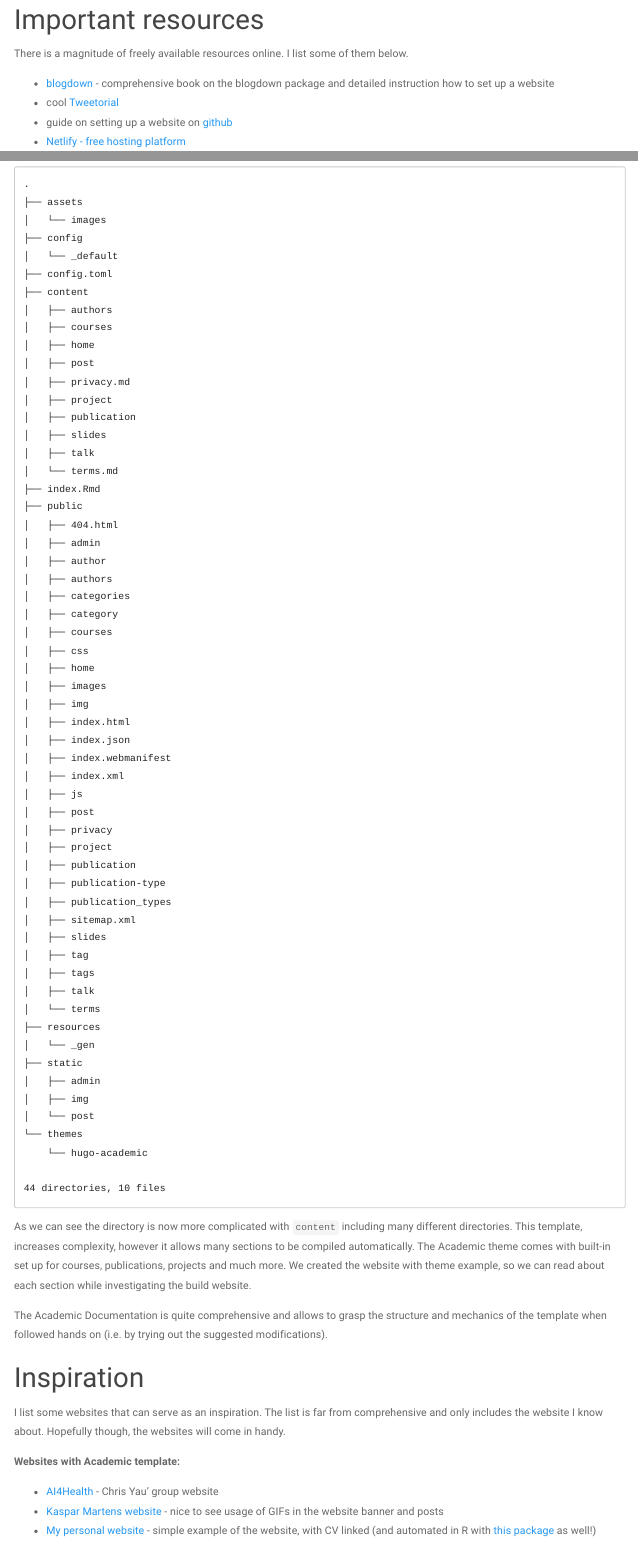
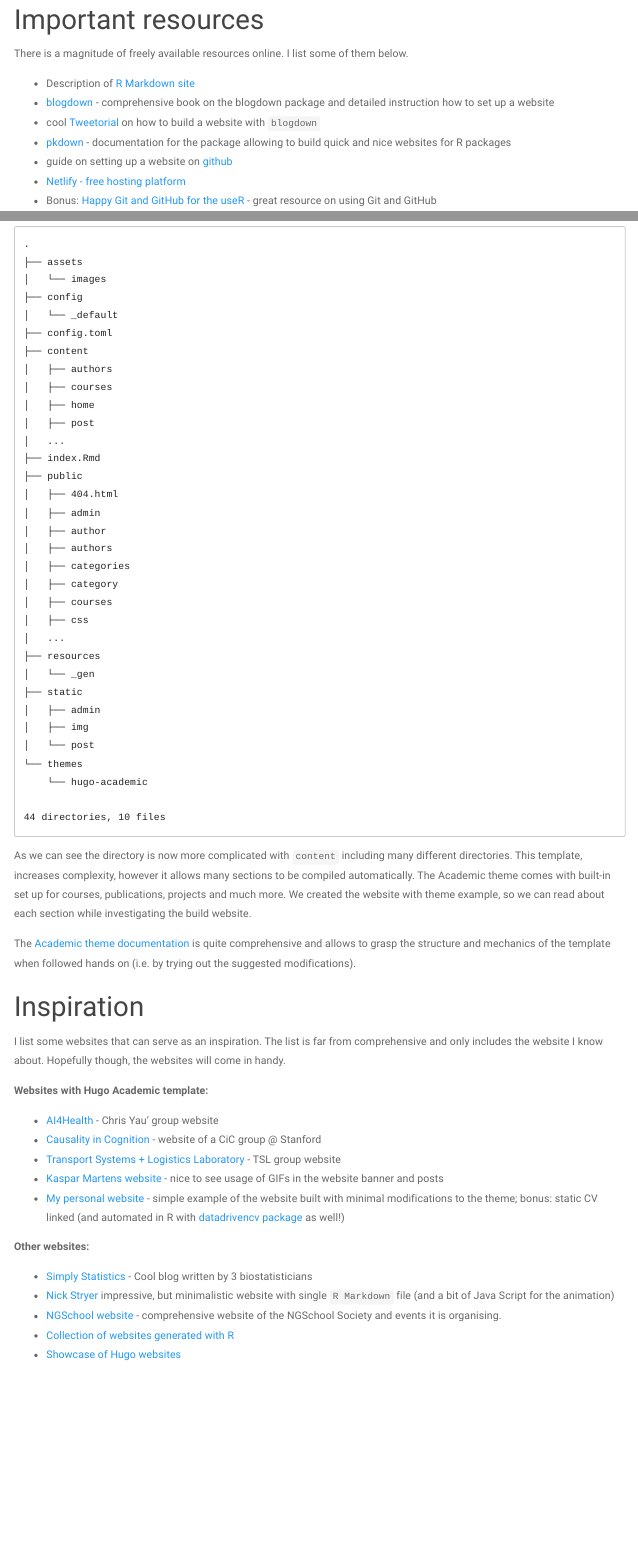
Before and after one commit to kzkedzierska/website_workshop, an R Markdown document (README.Rmd): the page in a window 1100 px wide, from 500 px down, and a second part further down, joined at a grey line. Rendered offline with R 4.5, knitr and Pandoc, with nearby package versions; some code elsewhere in the file could not run offline; a font, style sheet, LaTeX package, included part or bibliography that could not be used is replaced or left out; menus at the side of the page are left out.

Commit message:
Fixed pictures & academic links

```diff
--- a/README.Rmd
+++ b/README.Rmd
@@ -59,10 +59,14 @@
 
 There is a magnitude of freely available resources online. I list some of them below.
 
+* Description of [R Markdown site](https://bookdown.org/yihui/rmarkdown/rmarkdown-site.html)
 * [blogdown](https://bookdown.org/yihui/blogdown/) - comprehensive book on the blogdown package and detailed instruction how to set up a website
-* cool [Tweetorial](https://twitter.com/dsquintana/status/1139846569623281664)
+* cool [Tweetorial](https://twitter.com/dsquintana/status/1139846569623281664) on how to build a website with `blogdown`
+* [pkdown](https://pkgdown.r-lib.org/) - documentation for the package allowing to build quick and nice websites for R packages
 * guide on setting up a website on [github](https://pages.github.com/)
 * [Netlify - free hosting platform](https://www.netlify.com/)
+* Bonus: [Happy Git and GitHub for the useR](https://happygitwithr.com/) - great resource on using Git and GitHub
+
 
 # Introduction
 
@@ -325,12 +331,7 @@
 │   ├── courses
 │   ├── home
 │   ├── post
-│   ├── privacy.md
-│   ├── project
-│   ├── publication
-│   ├── slides
-│   ├── talk
-│   └── terms.md
+│   ...
 ├── index.Rmd
 ├── public
 │   ├── 404.html
@@ -341,26 +342,7 @@
 │   ├── category
 │   ├── courses
 │   ├── css
-│   ├── home
-│   ├── images
-│   ├── img
-│   ├── index.html
-│   ├── index.json
-│   ├── index.webmanifest
-│   ├── index.xml
-│   ├── js
-│   ├── post
-│   ├── privacy
-│   ├── project
-│   ├── publication
-│   ├── publication-type
-│   ├── publication_types
-│   ├── sitemap.xml
-│   ├── slides
-│   ├── tag
-│   ├── tags
-│   ├── talk
-│   └── terms
+│   ...
 ├── resources
 │   └── _gen
 ├── static
@@ -375,22 +357,24 @@
 
 As we can see the directory is now more complicated with `content` including many different directories. This template, increases complexity, however it allows many sections to be compiled automatically. The Academic theme comes with built-in set up for courses, publications, projects and much more. We created the website with theme example, so we can read about each section while investigating the build website.
 
-The Academic Documentation is quite comprehensive and allows to grasp the structure and mechanics of the template when followed hands on (i.e. by trying out the suggested modifications).
+The [Academic theme documentation](https://sourcethemes.com/academic/docs/) is quite comprehensive and allows to grasp the structure and mechanics of the template when followed hands on (i.e. by trying out the suggested modifications).
 
 # Inspiration
 
 I list some websites that can serve as an inspiration. The list is far from comprehensive and only includes the website I know about. Hopefully though, the websites will come in handy.
 
-__Websites with Academic template:__
+__Websites with Hugo Academic template:__
 
 * [AI4Health](https://cwcyau.github.io/) - Chris Yau' group website
+* [Causality in Cognition](http://cicl.stanford.edu/) - website of a CiC group @ Stanford
+* [Transport Systems + Logistics Laboratory](https://www.tslab.org/) - TSL group website
 * [Kaspar Martens website](https://kasparmartens.rbind.io/) - nice to see usage of GIFs in the website banner and posts
-* [My personal website](https://kasia.codes/) - simple example of the website, with CV linked (and automated in R with [this package](http://nickstrayer.me/datadrivencv/) as well!)
+* [My personal website](https://kasia.codes/) - simple example of the website built with minimal modifications to the theme; bonus: static CV linked (and automated in R with [datadrivencv package](http://nickstrayer.me/datadrivencv/) as well!)
 
 __Other websites:__
 
 * [Simply Statistics](https://simplystatistics.org/about/) - Cool blog written by 3 biostatisticians
 * [Nick Stryer](http://nickstrayer.me/) impressive, but minimalistic website with single `R Markdown` file (and a bit of Java Script for the animation)
 * [NGSchool website](https://ngschool.eu/) - comprehensive website of the NGSchool Society and events it is organising.
-* [Collection of the R generated websites](https://github.com/rbind)
-* [Showcase of Huho websites](https://gohugo.io/showcase/)
+* [Collection of websites generated with R](https://github.com/rbind)
+* [Showcase of Hugo websites](https://gohugo.io/showcase/)
```
Also changed, not shown: README.html, imgs/academic_theme.png (added), imgs/new_post.png, imgs/new_post_addins.png (added), README.Rmd (4 more changed lines).
